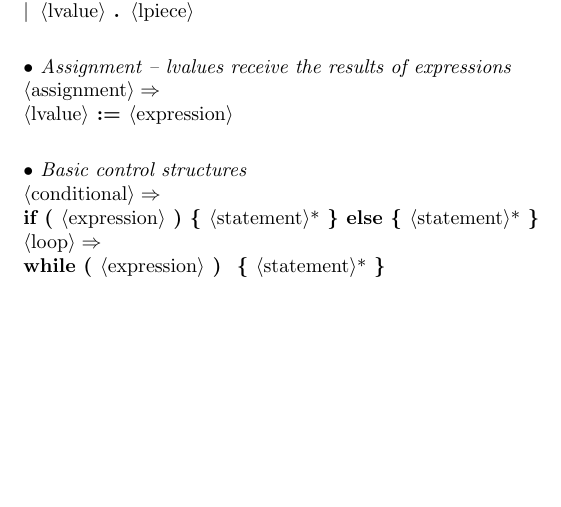
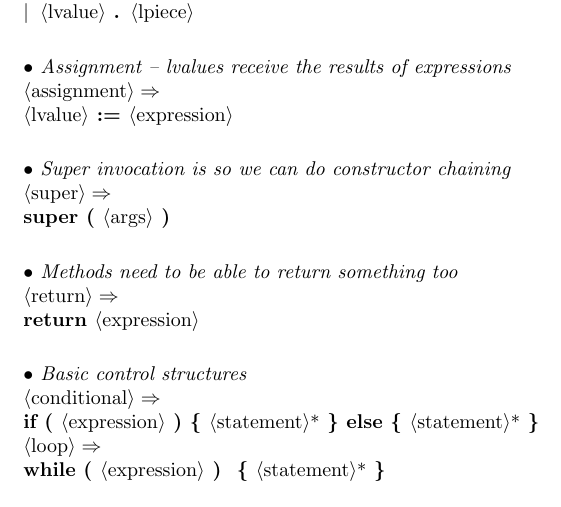
Before and after one commit to areom/Gamma-Ray, a LaTeX document (LRM/Gamma-LRM.tex, which reads LRM/contents/grammar.tex): part of page 2 of 5, cut so that both start at the same text, the shorter picture padded with empty space. Compiled offline with pdfLaTeX.

Commit message:
Added super / return

```diff
--- a/LRM/contents/grammar.tex
+++ b/LRM/contents/grammar.tex
@@ -40,6 +40,12 @@
 
 \comment{Assignment -- lvalues receive the results of expressions}
 <assignment>:<lvalue>," := ",<expression>.
+
+\comment{Super invocation is so we can do constructor chaining}
+<super>:"super ( ",<args>," )".
+
+\comment{Methods need to be able to return something, too}
+<return>:"return ",<expression>.
 
 \comment{Basic control structures}
 <conditional>:"if ( ",<expression>," )"," \{ ",<statement>,"{\small *} \} else \{ ",<statement>,"{\small *} \}".
```
Also changed, not shown: LRM/Gamma-LRM.pdf, LRM/contents/grammar.tex (2 more changed lines).
